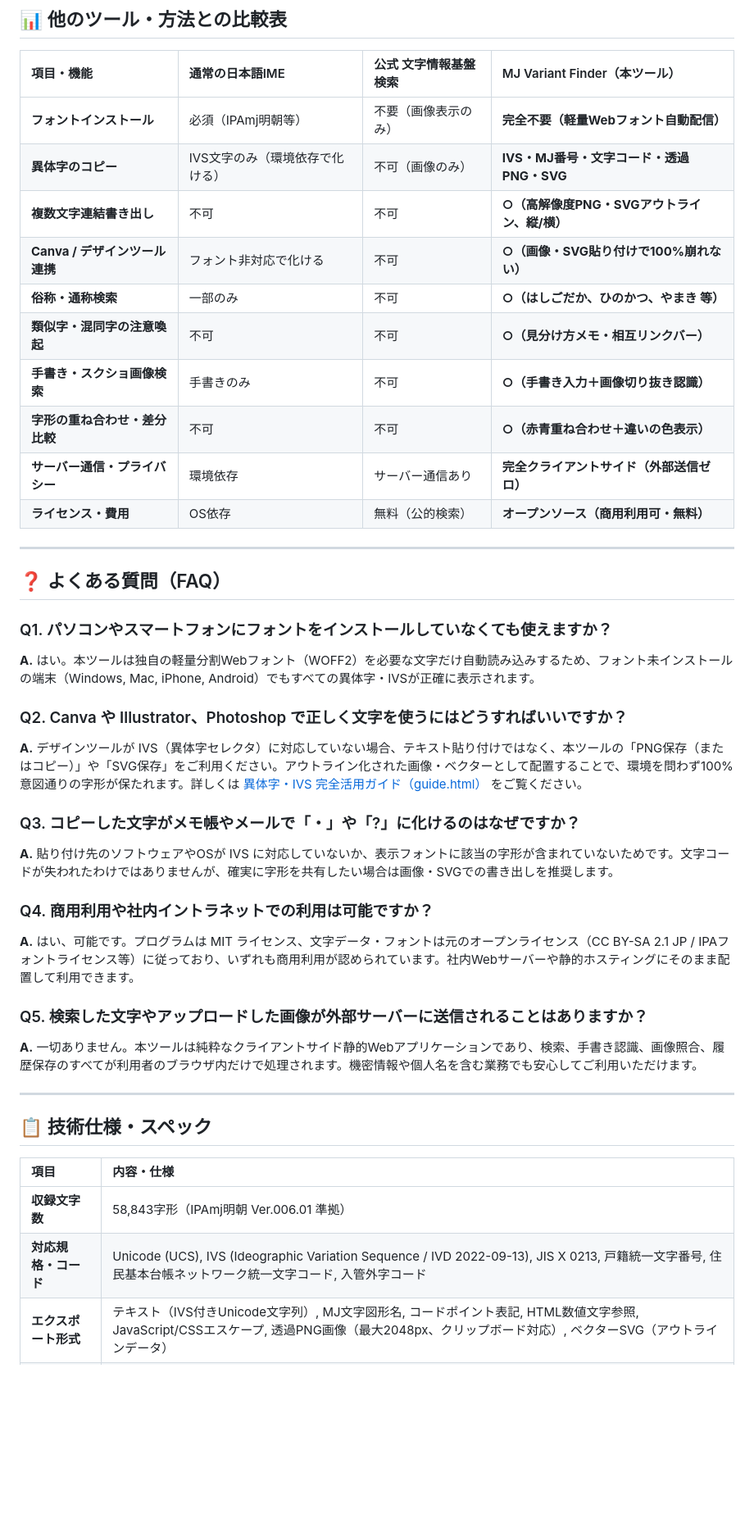
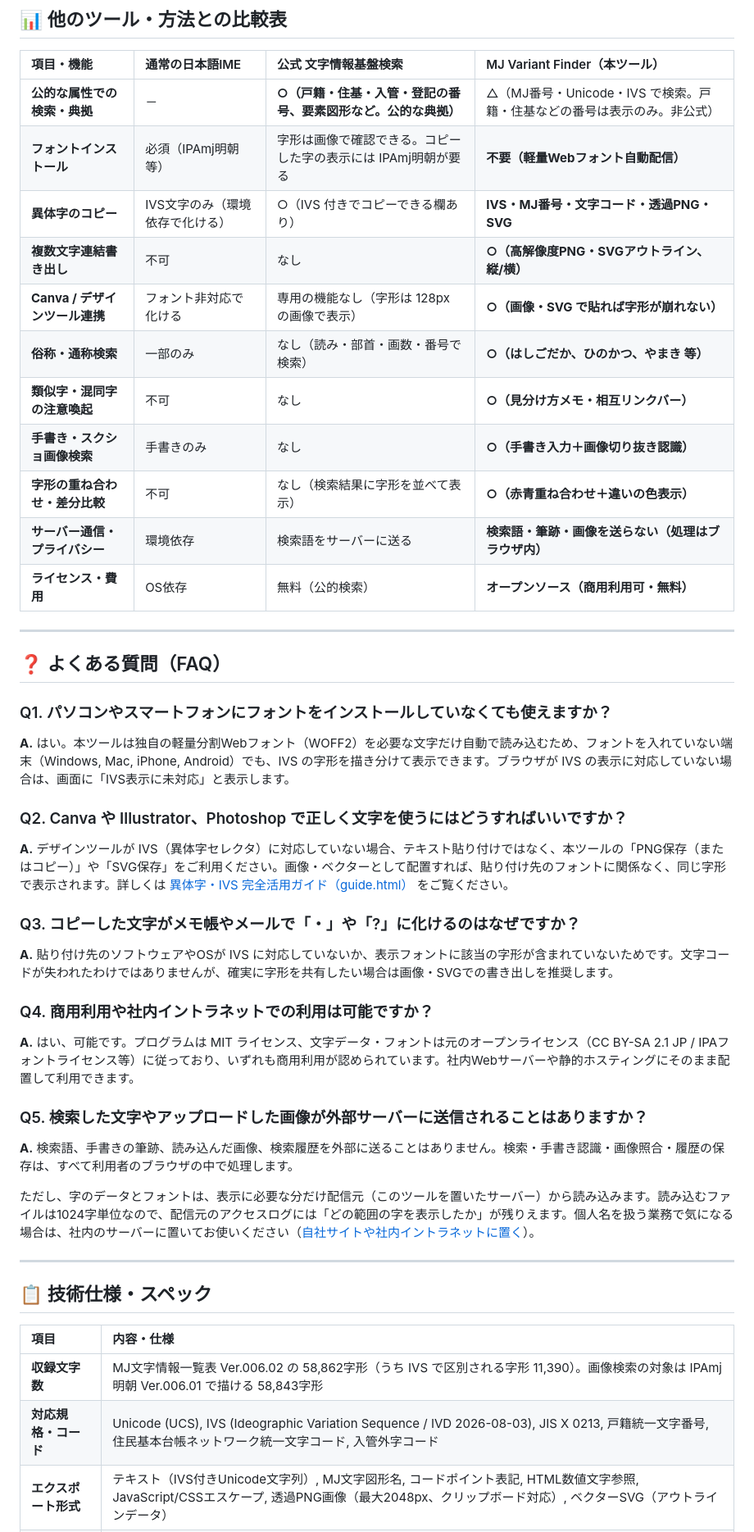
Before and after one commit to photoguild-ITteam/mj-variant-finder, a Markdown page: README.md, the part around one of its changes. Shown at 82% size. Drawn GitHub-style; blank space fills up the shorter version.

Commit message:
docs: README を事実に合わせて直し、使い方ごとのライセンス表を戻す (#58)
* docs: README を事実に合わせて直し、使い方ごとのライセンス表を戻す

0.4.1 の README の改定で、確認できる事実と食い違う記述が入っていた。

- 比較表: 公式の文字情報基盤検索システムには IVS 付きでコピーできる欄が
  あるのに「異体字のコピー不可（画像のみ）」としていた。ほかの行の「不可」も
  「なし」など事実どおりにし、公的な典拠としての行を足した
- 「外部送信ゼロ」「一切ありません」: 検索語・筆跡・画像は送らないが、字の
  データとフォントは配信元から1024字単位で読み込むので、アクセスログには
  表示した範囲が残りうる。そのとおりに書いた
- IVD の版を 2022-09-13 → 2026-08-03（データの実際の版）に
- 冒頭の「異体字（IVS）58,843字形」: 58,843 は画像検索の対象の字形数で、
  IVS の字形は 11,390。冒頭と技術仕様を直した
- 「100%崩れない」「100%意図通り」を言い過ぎのない表現に
- 「使い方ごとに必要なこと」（ライセンス）の表が消えていたので戻した

Co-Authored-By: Claude Opus 5.5 <noreply@anthropic.com>

* docs: 比較表で、このツールで検索できるコードを正確に書く

「主なコードで検索可」だと、戸籍統一文字番号などでも検索できるように
読める。実際に検索できるのは MJ文字図形名・Unicode・IVS で、戸籍・住基・
入管・登記の番号は詳細画面に表示するだけ。

Co-Authored-By: Claude Opus 5.5 <noreply@anthropic.com>

---------

Co-authored-by: photoguild <60073481+jassdack@users.noreply.github.com>
Co-authored-by: Claude Opus 5.5 <noreply@anthropic.com>

```diff
--- a/README.md
+++ b/README.md
@@ -67,15 +67,16 @@
 
 | 項目・機能 | 通常の日本語IME | 公式 文字情報基盤検索 | MJ Variant Finder（本ツール） |
 | :--- | :--- | :--- | :--- |
-| **フォントインストール** | 必須（IPAmj明朝等） | 不要（画像表示のみ） | **完全不要（軽量Webフォント自動配信）** |
-| **異体字のコピー** | IVS文字のみ（環境依存で化ける） | 不可（画像のみ） | **IVS・MJ番号・文字コード・透過PNG・SVG** |
-| **複数文字連結書き出し** | 不可 | 不可 | **○（高解像度PNG・SVGアウトライン、縦/横）** |
-| **Canva / デザインツール連携** | フォント非対応で化ける | 不可 | **○（画像・SVG貼り付けで100%崩れない）** |
-| **俗称・通称検索** | 一部のみ | 不可 | **○（はしごだか、ひのかつ、やまき 等）** |
-| **類似字・混同字の注意喚起** | 不可 | 不可 | **○（見分け方メモ・相互リンクバー）** |
-| **手書き・スクショ画像検索** | 手書きのみ | 不可 | **○（手書き入力＋画像切り抜き認識）** |
-| **字形の重ね合わせ・差分比較** | 不可 | 不可 | **○（赤青重ね合わせ＋違いの色表示）** |
-| **サーバー通信・プライバシー** | 環境依存 | サーバー通信あり | **完全クライアントサイド（外部送信ゼロ）** |
+| **公的な属性での検索・典拠** | － | **○（戸籍・住基・入管・登記の番号、要素図形など。公的な典拠）** | △（MJ番号・Unicode・IVS で検索。戸籍・住基などの番号は表示のみ。非公式） |
+| **フォントインストール** | 必須（IPAmj明朝等） | 字形は画像で確認できる。コピーした字の表示には IPAmj明朝が要る | **不要（軽量Webフォント自動配信）** |
+| **異体字のコピー** | IVS文字のみ（環境依存で化ける） | ○（IVS 付きでコピーできる欄あり） | **IVS・MJ番号・文字コード・透過PNG・SVG** |
+| **複数文字連結書き出し** | 不可 | なし | **○（高解像度PNG・SVGアウトライン、縦/横）** |
+| **Canva / デザインツール連携** | フォント非対応で化ける | 専用の機能なし（字形は 128px の画像で表示） | **○（画像・SVG で貼れば字形が崩れない）** |
+| **俗称・通称検索** | 一部のみ | なし（読み・部首・画数・番号で検索） | **○（はしごだか、ひのかつ、やまき 等）** |
+| **類似字・混同字の注意喚起** | 不可 | なし | **○（見分け方メモ・相互リンクバー）** |
+| **手書き・スクショ画像検索** | 手書きのみ | なし | **○（手書き入力＋画像切り抜き認識）** |
+| **字形の重ね合わせ・差分比較** | 不可 | なし（検索結果に字形を並べて表示） | **○（赤青重ね合わせ＋違いの色表示）** |
+| **サーバー通信・プライバシー** | 環境依存 | 検索語をサーバーに送る | **検索語・筆跡・画像を送らない（処理はブラウザ内）** |
 | **ライセンス・費用** | OS依存 | 無料（公的検索） | **オープンソース（商用利用可・無料）** |
 
 ---
@@ -84,11 +85,11 @@
 
 ### Q1. パソコンやスマートフォンにフォントをインストールしていなくても使えますか？
 
-**A.** はい。本ツールは独自の軽量分割Webフォント（WOFF2）を必要な文字だけ自動読み込みするため、フォント未インストールの端末（Windows, Mac, iPhone, Android）でもすべての異体字・IVSが正確に表示されます。
+**A.** はい。本ツールは独自の軽量分割Webフォント（WOFF2）を必要な文字だけ自動で読み込むため、フォントを入れていない端末（Windows, Mac, iPhone, Android）でも、IVS の字形を描き分けて表示できます。ブラウザが IVS の表示に対応していない場合は、画面に「IVS表示に未対応」と表示します。
 
 ### Q2. Canva や Illustrator、Photoshop で正しく文字を使うにはどうすればいいですか？
 
-**A.** デザインツールが IVS（異体字セレクタ）に対応していない場合、テキスト貼り付けではなく、本ツールの「PNG保存（またはコピー）」や「SVG保存」をご利用ください。アウトライン化された画像・ベクターとして配置することで、環境を問わず100%意図通りの字形が保たれます。詳しくは [異体字・IVS 完全活用ガイド（guide.html）](https://photoguild-itteam.github.io/mj-variant-finder/guide.html#how-to-use-in-canva) をご覧ください。
+**A.** デザインツールが IVS（異体字セレクタ）に対応していない場合、テキスト貼り付けではなく、本ツールの「PNG保存（またはコピー）」や「SVG保存」をご利用ください。画像・ベクターとして配置すれば、貼り付け先のフォントに関係なく、同じ字形で表示されます。詳しくは [異体字・IVS 完全活用ガイド（guide.html）](https://photoguild-itteam.github.io/mj-variant-finder/guide.html#how-to-use-in-canva) をご覧ください。
 
 ### Q3. コピーした文字がメモ帳やメールで「・」や「?」に化けるのはなぜですか？
 
@@ -100,7 +101,9 @@
 
 ### Q5. 検索した文字やアップロードした画像が外部サーバーに送信されることはありますか？
 
-**A.** 一切ありません。本ツールは純粋なクライアントサイド静的Webアプリケーションであり、検索、手書き認識、画像照合、履歴保存のすべてが利用者のブラウザ内だけで処理されます。機密情報や個人名を含む業務でも安心してご利用いただけます。
+**A.** 検索語、手書きの筆跡、読み込んだ画像、検索履歴を外部に送ることはありません。検索・手書き認識・画像照合・履歴の保存は、すべて利用者のブラウザの中で処理します。
+
+ただし、字のデータとフォントは、表示に必要な分だけ配信元（このツールを置いたサーバー）から読み込みます。読み込むファイルは1024字単位なので、配信元のアクセスログには「どの範囲の字を表示したか」が残りえます。個人名を扱う業務で気になる場合は、社内のサーバーに置いてお使いください（[自社サイトや社内イントラネットに置く](#自社サイトや社内イントラネットに置く)）。
 
 ---
 
@@ -108,8 +111,8 @@
 
 | 項目 | 内容・仕様 |
 | :--- | :--- |
-| **収録文字数** | 58,843字形（IPAmj明朝 Ver.006.01 準拠） |
-| **対応規格・コード** | Unicode (UCS), IVS (Ideographic Variation Sequence / IVD 2022-09-13), JIS X 0213, 戸籍統一文字番号, 住民基本台帳ネットワーク統一文字コード, 入管外字コード |
+| **収録文字数** | MJ文字情報一覧表 Ver.006.02 の 58,862字形（うち IVS で区別される字形 11,390）。画像検索の対象は IPAmj明朝 Ver.006.01 で描ける 58,843字形 |
+| **対応規格・コード** | Unicode (UCS), IVS (Ideographic Variation Sequence / IVD 2026-08-03), JIS X 0213, 戸籍統一文字番号, 住民基本台帳ネットワーク統一文字コード, 入管外字コード |
 | **エクスポート形式** | テキスト（IVS付きUnicode文字列）, MJ文字図形名, コードポイント表記, HTML数値文字参照, JavaScript/CSSエスケープ, 透過PNG画像（最大2048px、クリップボード対応）, ベクターSVG（アウトラインデータ） |
 | **対応ブラウザ** | Google Chrome, Microsoft Edge, Safari, Mozilla Firefox（PCおよびスマートフォン各ブラウザに対応） |
 | **動作要件** | 静的Webホスティング環境（Node.jsやPython等の実行サーバー不要、静的ファイル配信のみで動作） |
```
Also changed, not shown: other parts of README.md (+15 -1 lines), CHANGELOG.md (+5 -0 lines).
